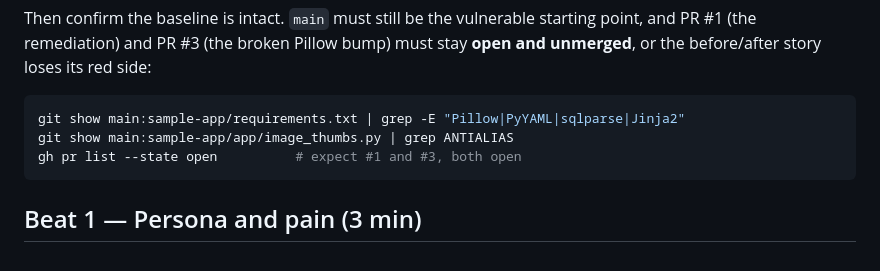
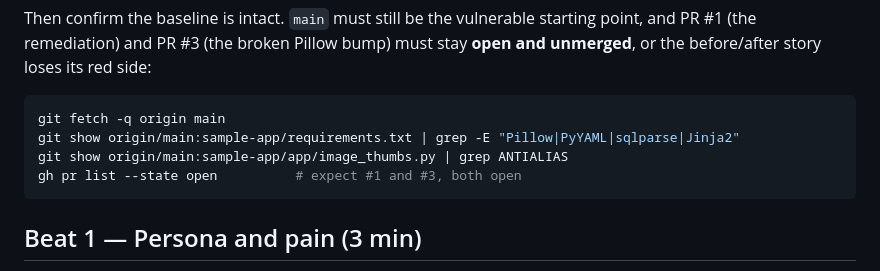
Before and after one commit to jmorgan415/vuln-triage-copilot, a Markdown page: DEMO.md, the part around the change. Drawn GitHub-style.

Commit message:
docs: run the baseline check against origin/main
Droid's review noted that "git show main:..." fails in a checkout that
has origin/main but no local main branch. Fetch origin/main and read the
baseline from it, which works in a fresh clone as well as in a working
copy. Verified both: the documented commands now print the vulnerable
pins and the ANTIALIAS line from origin/main, and a fresh clone without a
local main fails on the old form.

Co-authored-by: factory-droid[bot] <138933559+factory-droid[bot]@users.noreply.github.com>

````diff
--- a/DEMO.md
+++ b/DEMO.md
@@ -27,8 +27,9 @@ bump) must stay **open and unmerged**, or the before/after story loses its
 red side:
 
 ```bash
-git show main:sample-app/requirements.txt | grep -E "Pillow|PyYAML|sqlparse|Jinja2"
-git show main:sample-app/app/image_thumbs.py | grep ANTIALIAS
+git fetch -q origin main
+git show origin/main:sample-app/requirements.txt | grep -E "Pillow|PyYAML|sqlparse|Jinja2"
+git show origin/main:sample-app/app/image_thumbs.py | grep ANTIALIAS
 gh pr list --state open          # expect #1 and #3, both open
 ```
 
````
